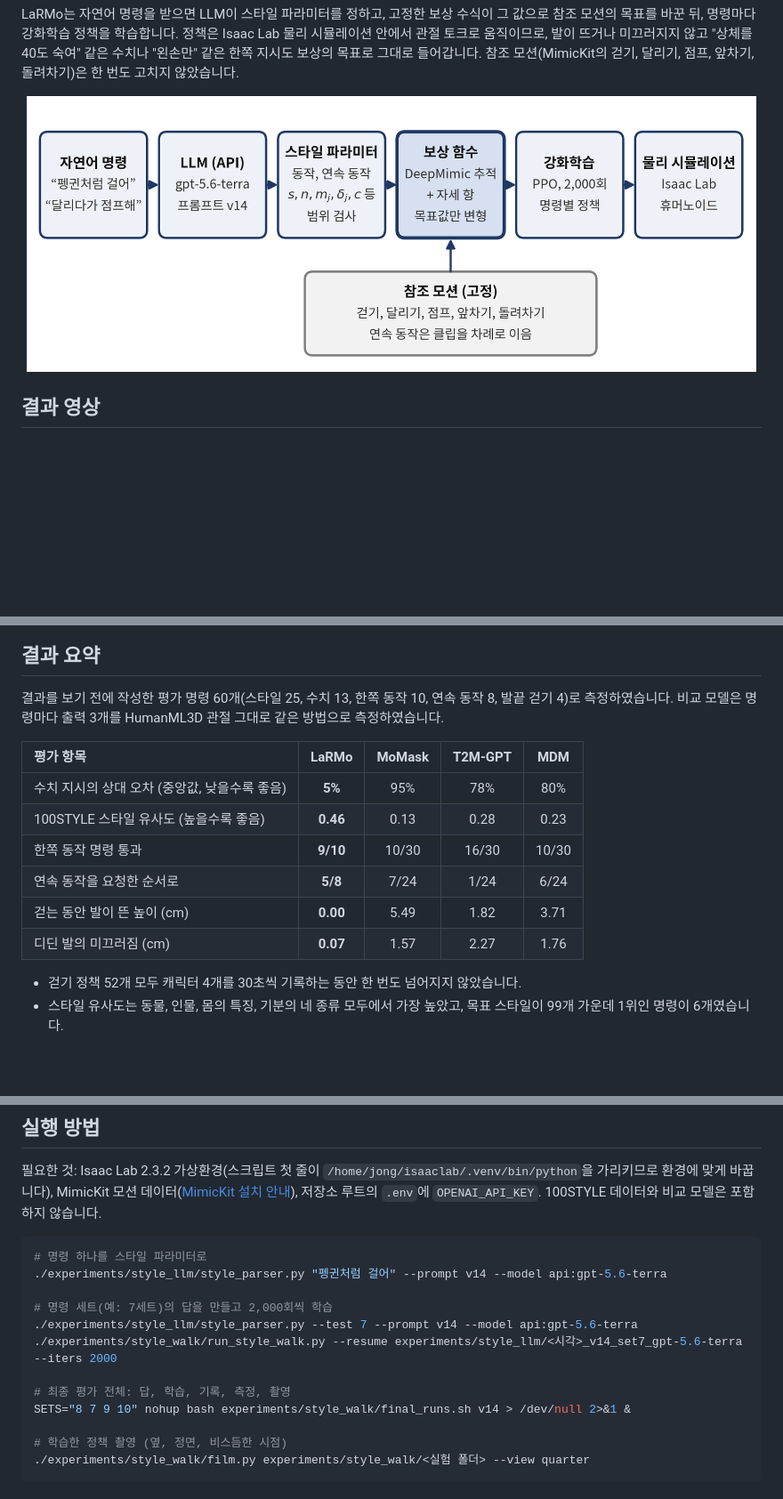
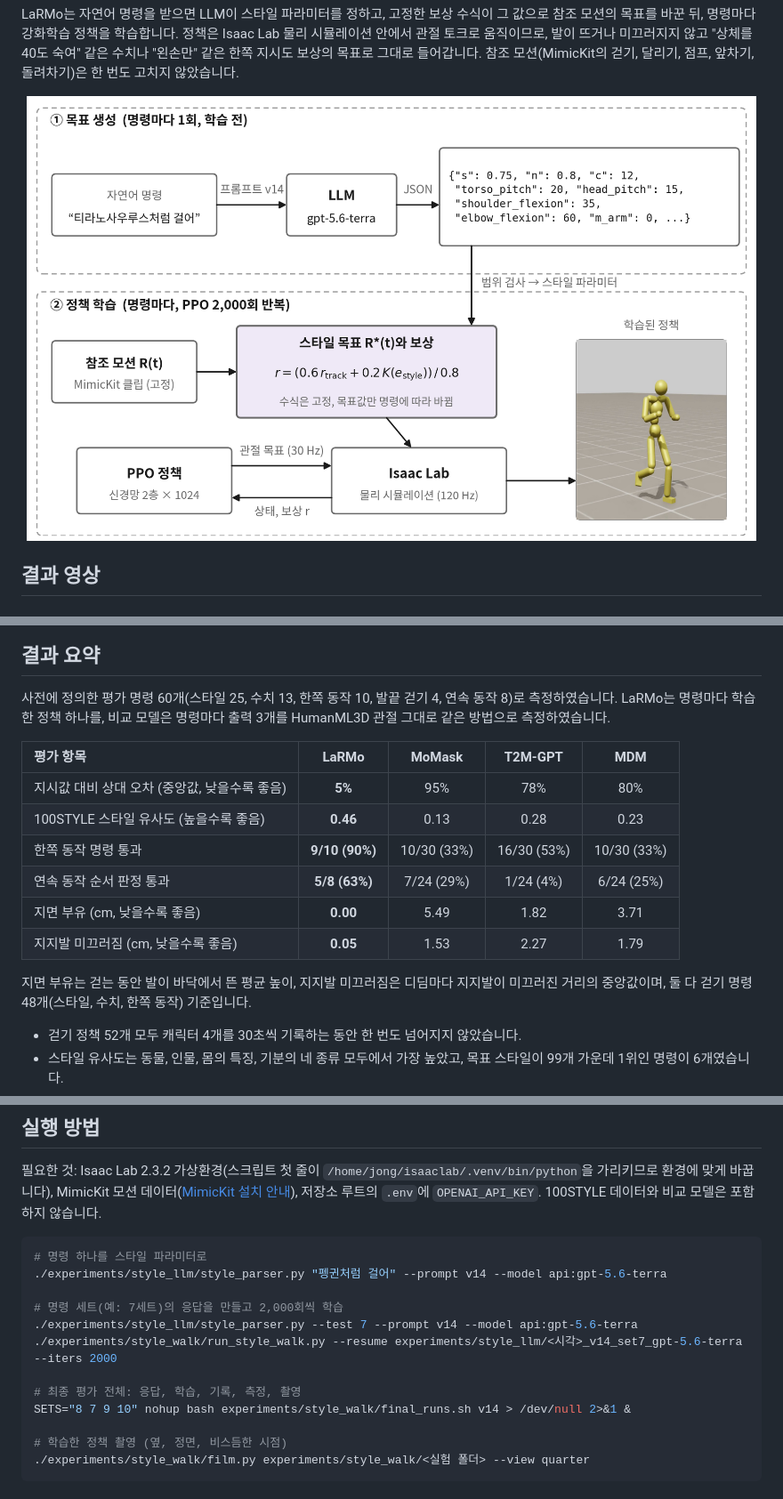
Before and after one commit to joonghak/TexttoMotion, a Markdown page: README.md, 3 parts joined by grey strips. Shown at 89% size. Drawn GitHub-style; pictures changed too: docs/media/fig1_architecture.png; blank space fills up the shorter version.

Commit message:
README: walking-based physics values, pass rates with percentages, report terminology; new system figure and labelled comparison still
Co-Authored-By: Claude Opus 5.5 <noreply@anthropic.com>

```diff
--- a/README.md
+++ b/README.md
@@ -54,17 +54,19 @@ LLM이 동작의 순서와 길이를 답하면, 참조 클립을 0.5초씩 섞
 
 ## 결과 요약
 
-결과를 보기 전에 작성한 평가 명령 60개(스타일 25, 수치 13, 한쪽 동작 10, 연속 동작 8, 발끝 걷기 4)로 측정하였습니다.
-비교 모델은 명령마다 출력 3개를 HumanML3D 관절 그대로 같은 방법으로 측정하였습니다.
+사전에 정의한 평가 명령 60개(스타일 25, 수치 13, 한쪽 동작 10, 발끝 걷기 4, 연속 동작 8)로 측정하였습니다.
+LaRMo는 명령마다 학습한 정책 하나를, 비교 모델은 명령마다 출력 3개를 HumanML3D 관절 그대로 같은 방법으로 측정하였습니다.
 
 | 평가 항목 | LaRMo | MoMask | T2M-GPT | MDM |
 | :--- | :---: | :---: | :---: | :---: |
-| 수치 지시의 상대 오차 (중앙값, 낮을수록 좋음) | **5%** | 95% | 78% | 80% |
+| 지시값 대비 상대 오차 (중앙값, 낮을수록 좋음) | **5%** | 95% | 78% | 80% |
 | 100STYLE 스타일 유사도 (높을수록 좋음) | **0.46** | 0.13 | 0.28 | 0.23 |
-| 한쪽 동작 명령 통과 | **9/10** | 10/30 | 16/30 | 10/30 |
-| 연속 동작을 요청한 순서로 | **5/8** | 7/24 | 1/24 | 6/24 |
-| 걷는 동안 발이 뜬 높이 (cm) | **0.00** | 5.49 | 1.82 | 3.71 |
-| 디딘 발의 미끄러짐 (cm) | **0.07** | 1.57 | 2.27 | 1.76 |
+| 한쪽 동작 명령 통과 | **9/10 (90%)** | 10/30 (33%) | 16/30 (53%) | 10/30 (33%) |
+| 연속 동작 순서 판정 통과 | **5/8 (63%)** | 7/24 (29%) | 1/24 (4%) | 6/24 (25%) |
+| 지면 부유 (cm, 낮을수록 좋음) | **0.00** | 5.49 | 1.82 | 3.71 |
+| 지지발 미끄러짐 (cm, 낮을수록 좋음) | **0.05** | 1.53 | 2.27 | 1.79 |
+
+지면 부유는 걷는 동안 발이 바닥에서 뜬 평균 높이, 지지발 미끄러짐은 디딤마다 지지발이 미끄러진 거리의 중앙값이며, 둘 다 걷기 명령 48개(스타일, 수치, 한쪽 동작) 기준입니다.
 
 - 걷기 정책 52개 모두 캐릭터 4개를 30초씩 기록하는 동안 한 번도 넘어지지 않았습니다.
 - 스타일 유사도는 동물, 인물, 몸의 특징, 기분의 네 종류 모두에서 가장 높았고, 목표 스타일이 99개 가운데 1위인 명령이 6개였습니다.
@@ -126,11 +128,11 @@ train_from_text.py, motion_parser.py, play_motion.py   초기 파이프라인 (Q
 # 명령 하나를 스타일 파라미터로
 ./experiments/style_llm/style_parser.py "펭귄처럼 걸어" --prompt v14 --model api:gpt-5.6-terra
 
-# 명령 세트(예: 7세트)의 답을 만들고 2,000회씩 학습
+# 명령 세트(예: 7세트)의 응답을 만들고 2,000회씩 학습
 ./experiments/style_llm/style_parser.py --test 7 --prompt v14 --model api:gpt-5.6-terra
 ./experiments/style_walk/run_style_walk.py --resume experiments/style_llm/<시각>_v14_set7_gpt-5.6-terra --iters 2000
 
-# 최종 평가 전체: 답, 학습, 기록, 측정, 촬영
+# 최종 평가 전체: 응답, 학습, 기록, 측정, 촬영
 SETS="8 7 9 10" nohup bash experiments/style_walk/final_runs.sh v14 > /dev/null 2>&1 &
 
 # 학습한 정책 촬영 (옆, 정면, 비스듬한 시점)
```
Also changed, not shown: other parts of README.md (+8 -8 lines), docs/media/fig3_compare.jpg.
